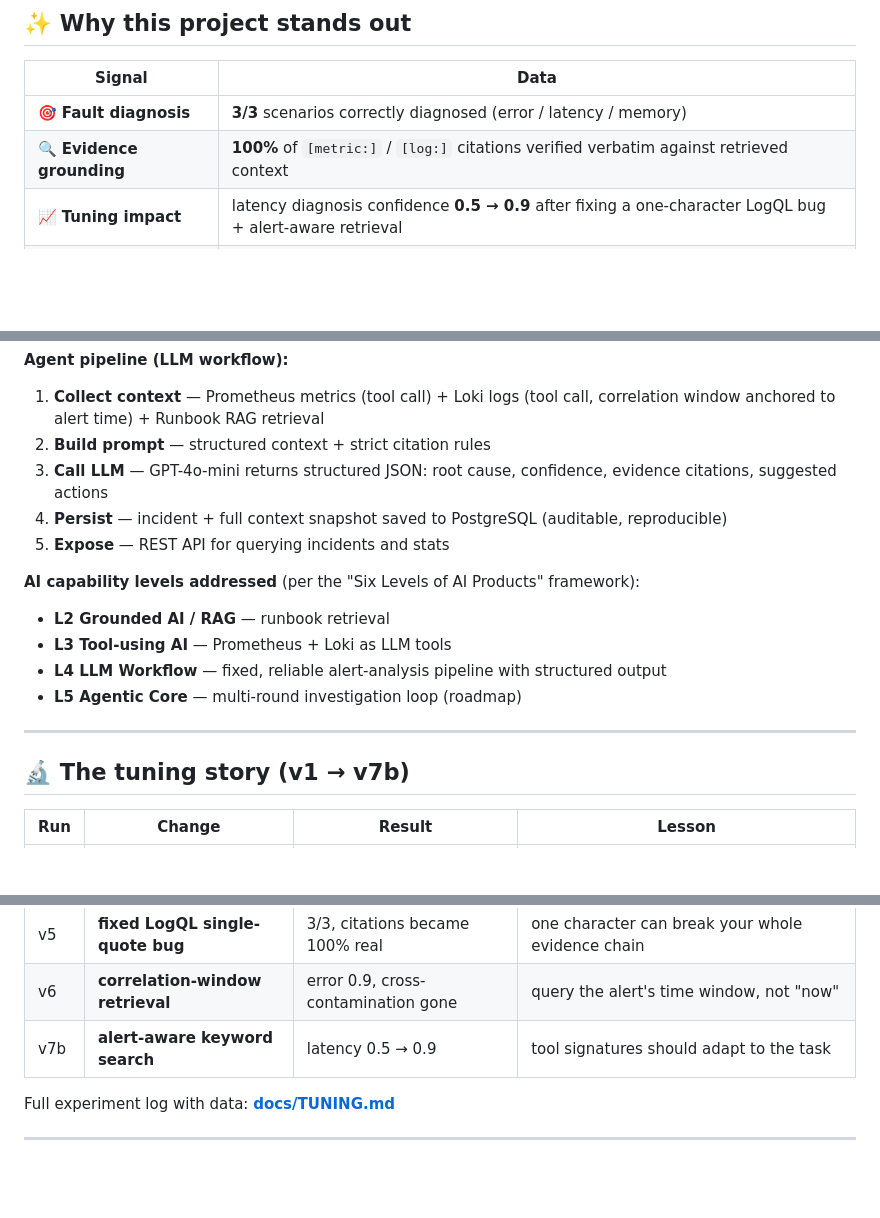
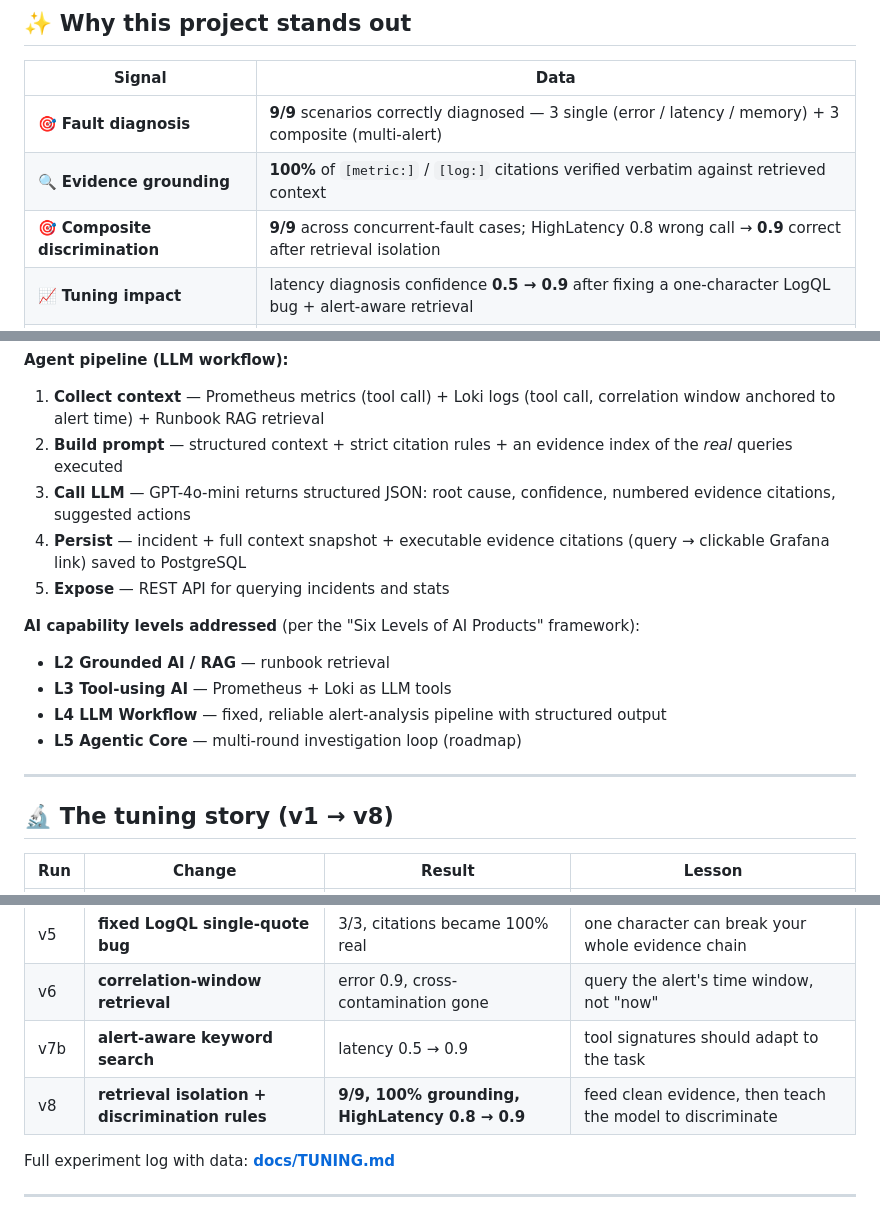
Before and after one commit to tedyang95/ai-incident-agent, a Markdown page: README.md, 3 parts joined by grey strips. Drawn GitHub-style; blank space fills up the shorter version.

```diff
--- a/README.md
+++ b/README.md
@@ -12,8 +12,9 @@ Built to answer the question every on-call engineer hates: *"What's actually wro
 
 | Signal | Data |
 |---|---|
-| 🎯 **Fault diagnosis** | **3/3** scenarios correctly diagnosed (error / latency / memory) |
+| 🎯 **Fault diagnosis** | **9/9** scenarios correctly diagnosed — 3 single (error / latency / memory) + 3 composite (multi-alert) |
 | 🔍 **Evidence grounding** | **100%** of `[metric:]` / `[log:]` citations verified verbatim against retrieved context |
+| 🎯 **Composite discrimination** | **9/9** across concurrent-fault cases; HighLatency 0.8 wrong call → **0.9** correct after retrieval isolation |
 | 📈 **Tuning impact** | latency diagnosis confidence **0.5 → 0.9** after fixing a one-character LogQL bug + alert-aware retrieval |
 | 🏭 **Real stack** | Prometheus → Alertmanager → AI Agent → Loki → Grafana → PostgreSQL, all in Docker Compose |
 
@@ -36,9 +37,9 @@ Built to answer the question every on-call engineer hates: *"What's actually wro
 
 **Agent pipeline (LLM workflow):**
 1. **Collect context** — Prometheus metrics (tool call) + Loki logs (tool call, correlation window anchored to alert time) + Runbook RAG retrieval
-2. **Build prompt** — structured context + strict citation rules
-3. **Call LLM** — GPT-4o-mini returns structured JSON: root cause, confidence, evidence citations, suggested actions
-4. **Persist** — incident + full context snapshot saved to PostgreSQL (auditable, reproducible)
+2. **Build prompt** — structured context + strict citation rules + an evidence index of the *real* queries executed
+3. **Call LLM** — GPT-4o-mini returns structured JSON: root cause, confidence, numbered evidence citations, suggested actions
+4. **Persist** — incident + full context snapshot + executable evidence citations (query → clickable Grafana link) saved to PostgreSQL
 5. **Expose** — REST API for querying incidents and stats
 
 **AI capability levels addressed** (per the "Six Levels of AI Products" framework):
@@ -49,7 +50,7 @@ Built to answer the question every on-call engineer hates: *"What's actually wro
 
 ---
 
-## 🔬 The tuning story (v1 → v7b)
+## 🔬 The tuning story (v1 → v8)
 
 | Run | Change | Result | Lesson |
 |---|---|---|---|
@@ -58,6 +59,7 @@ Built to answer the question every on-call engineer hates: *"What's actually wro
 | v5 | **fixed LogQL single-quote bug** | 3/3, citations became 100% real | one character can break your whole evidence chain |
 | v6 | **correlation-window retrieval** | error 0.9, cross-contamination gone | query the alert's time window, not "now" |
 | v7b | **alert-aware keyword search** | latency 0.5 → 0.9 | tool signatures should adapt to the task |
+| v8 | **retrieval isolation + discrimination rules** | **9/9, 100% grounding, HighLatency 0.8 → 0.9** | feed clean evidence, then teach the model to discriminate |
 
 Full experiment log with data: **[docs/TUNING.md](docs/TUNING.md)**
 
```
Also changed, not shown: other parts of README.md (+63 -0 lines).
